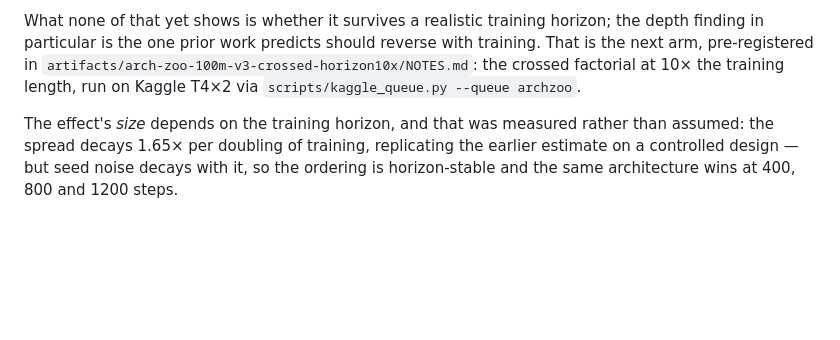
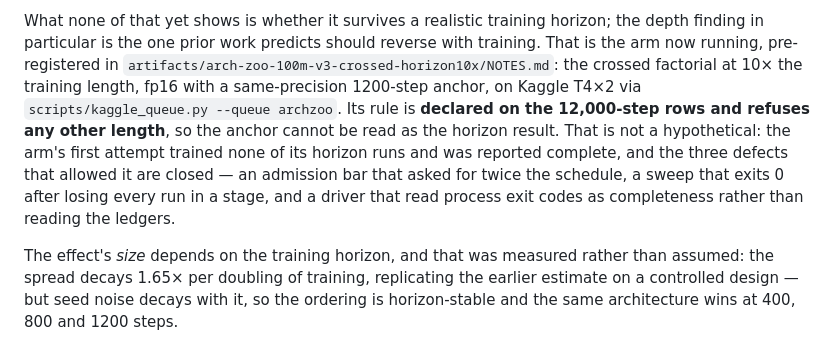
Before and after one commit to shoutsid/act-lab, a Markdown page: README.md, the part around the change. GitHub-like rendering; blank space fills up the shorter version.

Commit message:
Say in the README that the horizon arm is running, and why its length is declared

```diff
--- a/README.md
+++ b/README.md
@@ -139,9 +139,16 @@ jointly — the second joint constraint on the space after depth × width.
 
 What none of that yet shows is whether it survives a realistic training horizon;
 the depth finding in particular is the one prior work predicts should reverse with
-training. That is the next arm, pre-registered in
+training. That is the arm now running, pre-registered in
 `artifacts/arch-zoo-100m-v3-crossed-horizon10x/NOTES.md`: the crossed factorial at
-10× the training length, run on Kaggle T4×2 via `scripts/kaggle_queue.py --queue archzoo`.
+10× the training length, fp16 with a same-precision 1200-step anchor, on Kaggle
+T4×2 via `scripts/kaggle_queue.py --queue archzoo`. Its rule is **declared on the
+12,000-step rows and refuses any other length**, so the anchor cannot be read as the
+horizon result. That is not a hypothetical: the arm's first attempt trained none of
+its horizon runs and was reported complete, and the three defects that allowed it are
+closed — an admission bar that asked for twice the schedule, a sweep that exits 0
+after losing every run in a stage, and a driver that read process exit codes as
+completeness rather than reading the ledgers.
 
 The effect's *size* depends on the training horizon, and that was measured rather
 than assumed: the spread decays 1.65× per doubling of training, replicating the
```
